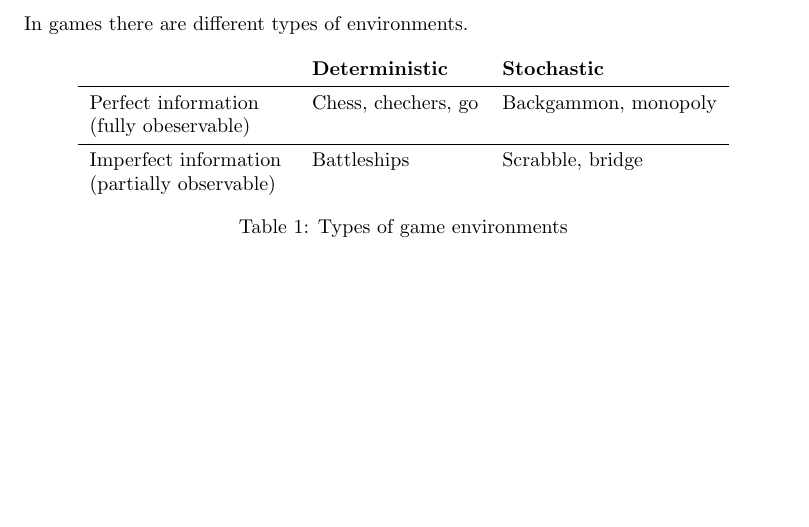
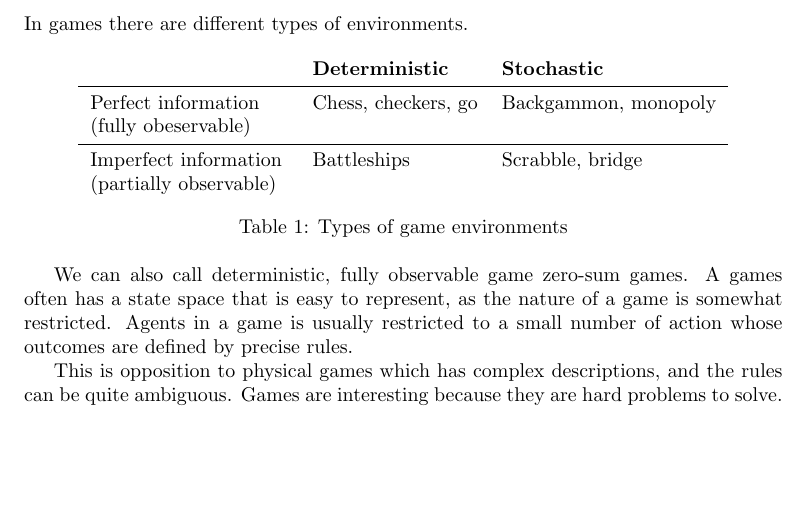
Before and after one commit to PeterRatgen/artificial_intelligence, a LaTeX document (notes/ainotes.tex): part of page 20 of 32, cut so that both start at the same text. Compiled offline with pdfLaTeX.

Commit message:
started notes on adversarial search

```diff
--- a/notes/ainotes.tex
+++ b/notes/ainotes.tex
@@ -1039,7 +1039,7 @@ In games there are different types of environments.
   \centering
   \begin{tabular}{p{3.5cm}   l  l}
      & \textbf{Deterministic}  & \textbf{Stochastic}  \\\midrule
-    Perfect information \newline (fully obeservable) & Chess, chechers, go  &
+    Perfect information \newline (fully obeservable) & Chess, checkers, go  &
     Backgammon, monopoly \\ \midrule
     Imperfect information \newline
     (partially observable) & Battleships & Scrabble, bridge
@@ -1047,6 +1047,15 @@ In games there are different types of environments.
   \caption{Types of game environments}
   \label{tab:label}
 \end{table}
+
+We can also call deterministic, fully observable game zero-sum games. A games
+often has a state space that is easy to represent, as the nature of a game is
+somewhat restricted. Agents in a game is usually restricted to a small number of
+action whose outcomes are defined by precise rules.
+
+This is opposition to physical games which has complex descriptions, and the
+rules can be quite ambiguous. Games are interesting because they are hard
+problems to solve.
 
 
 \newpage
```
Also changed, not shown: notes/ainotes.pdf.
